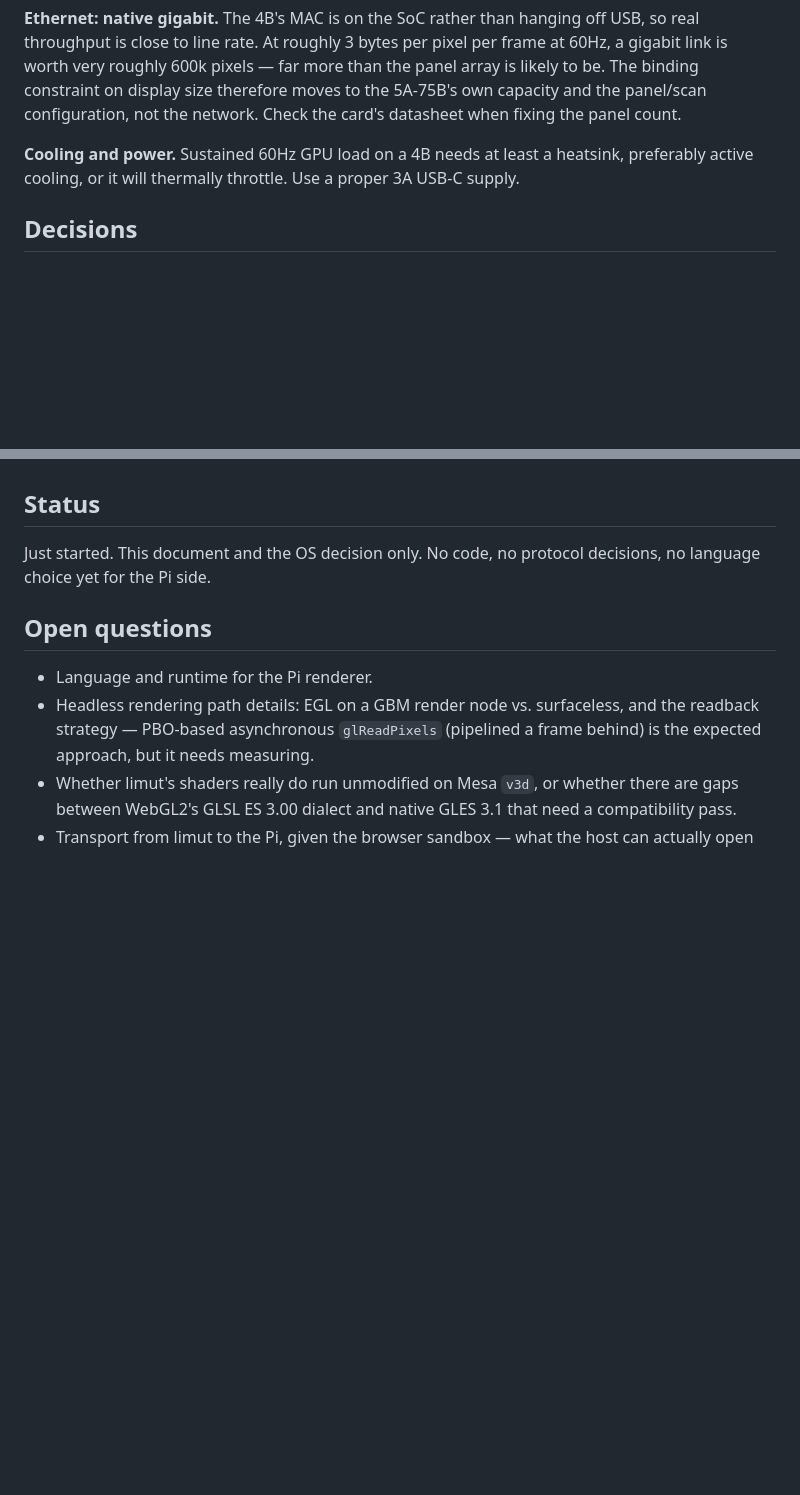
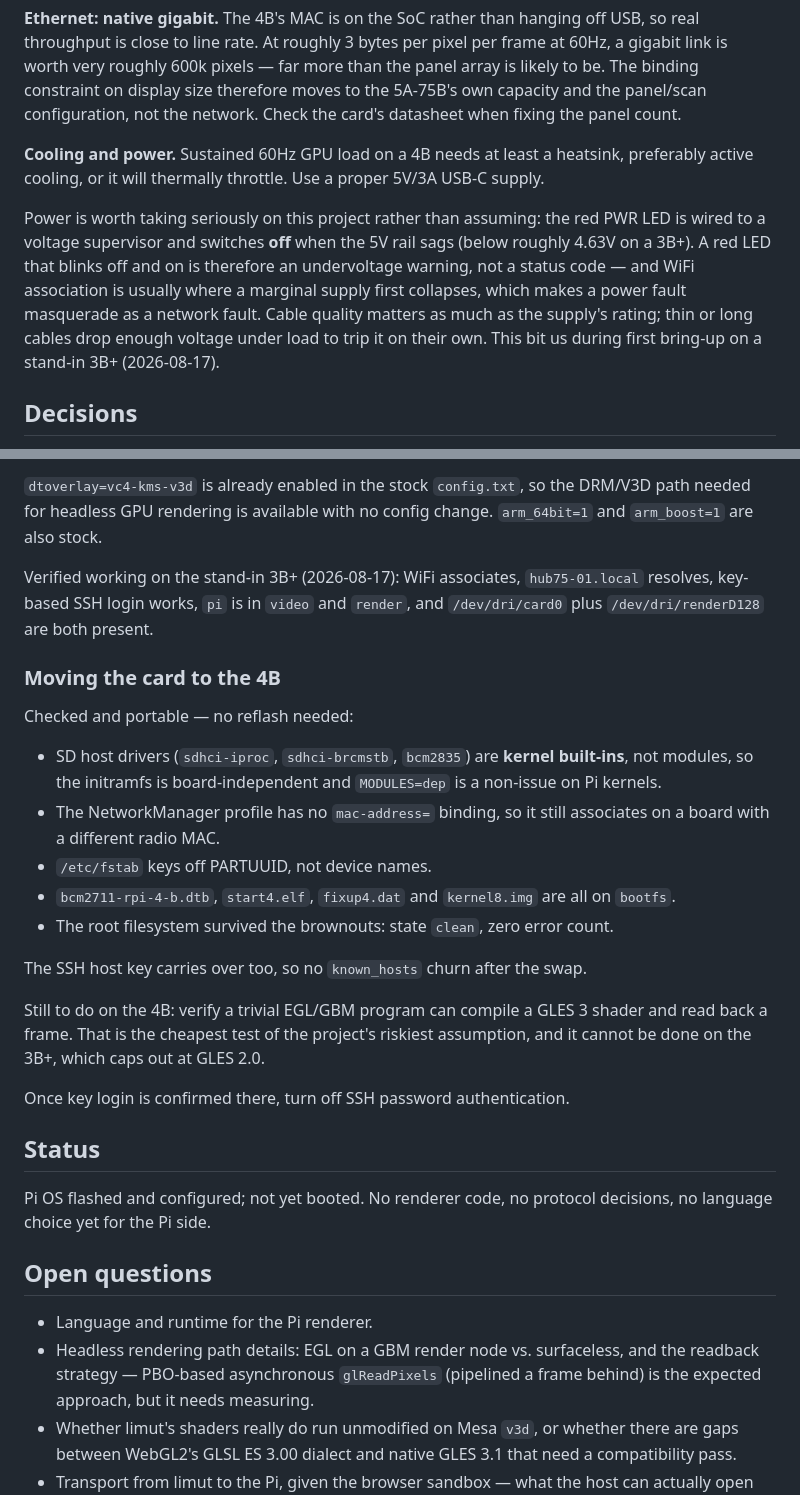
Before and after one commit to sdclibbery/limut, a Markdown page: draw/hub75/CLAUDE.md, 2 parts joined by grey strips. Rendered like a GitHub page; blank space fills up the shorter version.

```diff
--- a/draw/hub75/CLAUDE.md
+++ b/draw/hub75/CLAUDE.md
@@ -75,7 +75,15 @@ constraint on display size therefore moves to the 5A-75B's own capacity and the
 configuration, not the network. Check the card's datasheet when fixing the panel count.
 
 **Cooling and power.** Sustained 60Hz GPU load on a 4B needs at least a heatsink, preferably
-active cooling, or it will thermally throttle. Use a proper 3A USB-C supply.
+active cooling, or it will thermally throttle. Use a proper 5V/3A USB-C supply.
+
+Power is worth taking seriously on this project rather than assuming: the red PWR LED is wired
+to a voltage supervisor and switches **off** when the 5V rail sags (below roughly 4.63V on a
+3B+). A red LED that blinks off and on is therefore an undervoltage warning, not a status code
+— and WiFi association is usually where a marginal supply first collapses, which makes a power
+fault masquerade as a network fault. Cable quality matters as much as the supply's rating;
+thin or long cables drop enough voltage under load to trip it on their own. This bit us during
+first bring-up on a stand-in 3B+ (2026-08-17).
 
 ## Decisions
 
@@ -102,6 +164,34 @@ Install-time setup:
+`dtoverlay=vc4-kms-v3d` is already enabled in the stock `config.txt`, so the DRM/V3D path
+needed for headless GPU rendering is available with no config change. `arm_64bit=1` and
+`arm_boost=1` are also stock.
+
+Verified working on the stand-in 3B+ (2026-08-17): WiFi associates, `hub75-01.local` resolves,
+key-based SSH login works, `pi` is in `video` and `render`, and `/dev/dri/card0` plus
+`/dev/dri/renderD128` are both present.
+
+### Moving the card to the 4B
+
+Checked and portable — no reflash needed:
+
+- SD host drivers (`sdhci-iproc`, `sdhci-brcmstb`, `bcm2835`) are **kernel built-ins**, not
+  modules, so the initramfs is board-independent and `MODULES=dep` is a non-issue on Pi kernels.
+- The NetworkManager profile has no `mac-address=` binding, so it still associates on a board
+  with a different radio MAC.
+- `/etc/fstab` keys off PARTUUID, not device names.
+- `bcm2711-rpi-4-b.dtb`, `start4.elf`, `fixup4.dat` and `kernel8.img` are all on `bootfs`.
+- The root filesystem survived the brownouts: state `clean`, zero error count.
+
+The SSH host key carries over too, so no `known_hosts` churn after the swap.
+
+Still to do on the 4B: verify a trivial EGL/GBM program can compile a GLES 3 shader and read
+back a frame. That is the cheapest test of the project's riskiest assumption, and it cannot be
+done on the 3B+, which caps out at GLES 2.0.
+
+Once key login is confirmed there, turn off SSH password authentication.
+
 ## Status
 
-Just started. This document and the OS decision only. No code, no protocol decisions, no
+Pi OS flashed and configured; not yet booted. No renderer code, no protocol decisions, no
 language choice yet for the Pi side.
 
 ## Open questions
```
Also changed, not shown: other parts of draw/hub75/CLAUDE.md (+54 -0 lines).
